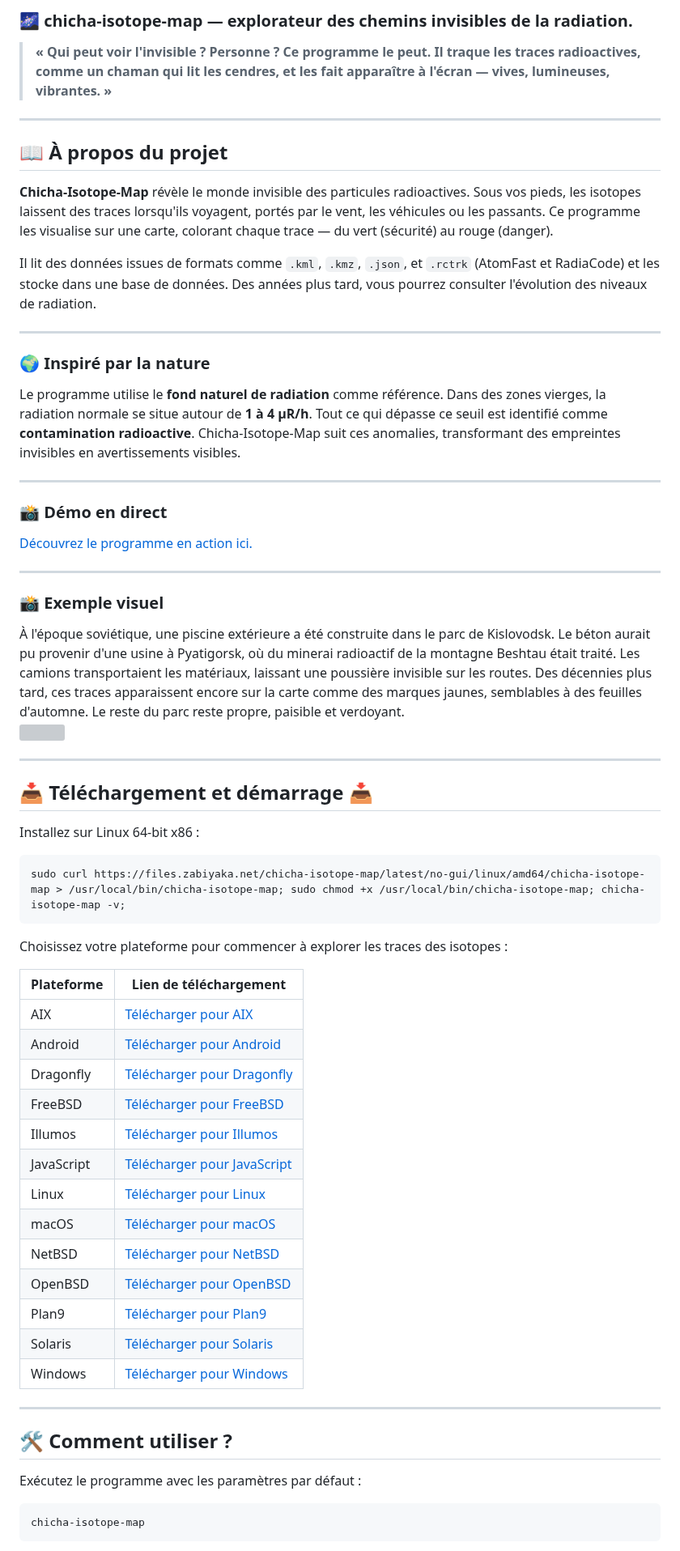
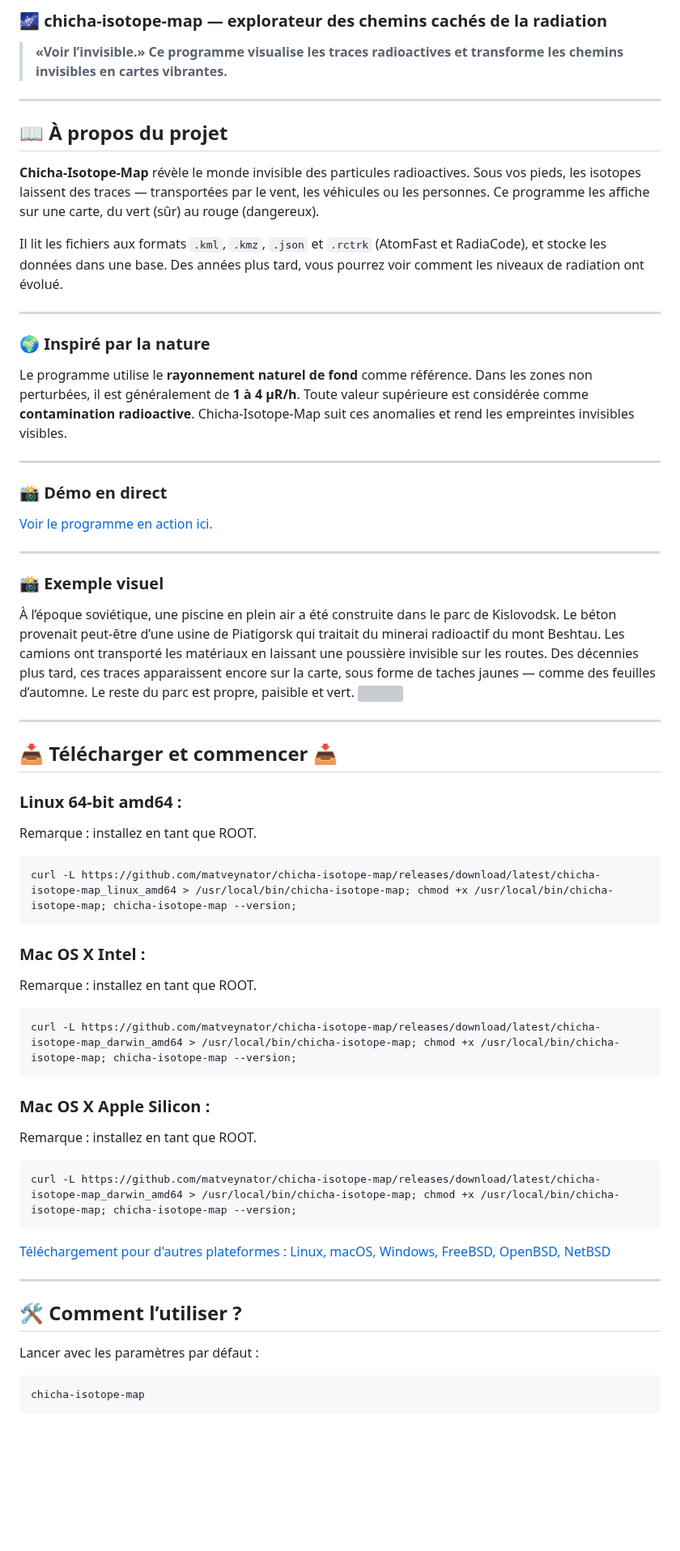
Before and after one commit to matveynator/chicha-isotope-map, a Markdown page: doc/README_FR.md, the part around one of its changes. Shown at 81% size. GitHub-like rendering; blank space fills up the shorter version; grey boxes are pictures that could not be loaded.

````diff
--- a/doc/README_FR.md
+++ b/doc/README_FR.md
@@ -1,66 +1,69 @@
-### 🌌 **chicha-isotope-map** — explorateur des chemins invisibles de la radiation.
+### 🌌 **chicha-isotope-map** — explorateur des chemins cachés de la radiation
 
-> **« Qui peut voir l'invisible ? Personne ? Ce programme le peut. Il traque les traces radioactives, comme un chaman qui lit les cendres, et les fait apparaître à l'écran — vives, lumineuses, vibrantes. »**
+> **«Voir l’invisible.» Ce programme visualise les traces radioactives et transforme les chemins invisibles en cartes vibrantes.**
 
 ---
 
 ## 📖 **À propos du projet**
 
-**Chicha-Isotope-Map** révèle le monde invisible des particules radioactives. Sous vos pieds, les isotopes laissent des traces lorsqu'ils voyagent, portés par le vent, les véhicules ou les passants. Ce programme les visualise sur une carte, colorant chaque trace — du vert (sécurité) au rouge (danger).
+**Chicha-Isotope-Map** révèle le monde invisible des particules radioactives. Sous vos pieds, les isotopes laissent des traces — transportées par le vent, les véhicules ou les personnes. Ce programme les affiche sur une carte, du vert (sûr) au rouge (dangereux).
 
-Il lit des données issues de formats comme `.kml`, `.kmz`, `.json`, et `.rctrk` (AtomFast et RadiaCode) et les stocke dans une base de données. Des années plus tard, vous pourrez consulter l'évolution des niveaux de radiation.
+Il lit les fichiers aux formats `.kml`, `.kmz`, `.json` et `.rctrk` (AtomFast et RadiaCode), et stocke les données dans une base. Des années plus tard, vous pourrez voir comment les niveaux de radiation ont évolué.
 
 ---
 
 ### 🌍 **Inspiré par la nature**
 
-Le programme utilise le **fond naturel de radiation** comme référence. Dans des zones vierges, la radiation normale se situe autour de **1 à 4 µR/h**. Tout ce qui dépasse ce seuil est identifié comme **contamination radioactive**. Chicha-Isotope-Map suit ces anomalies, transformant des empreintes invisibles en avertissements visibles.
+Le programme utilise le **rayonnement naturel de fond** comme référence. Dans les zones non perturbées, il est généralement de **1 à 4 µR/h**. Toute valeur supérieure est considérée comme **contamination radioactive**. Chicha-Isotope-Map suit ces anomalies et rend les empreintes invisibles visibles.
 
 ---
 
 ### 📸 **Démo en direct**
 
-<a href="https://jutsa.ru" target="_blank">Découvrez le programme en action ici.</a>
+<a href="https://jutsa.ru" target="_blank">Voir le programme en action ici.</a>
 
 ---
 
 ### 📸 **Exemple visuel**
 
-À l'époque soviétique, une piscine extérieure a été construite dans le parc de Kislovodsk. Le béton aurait pu provenir d'une usine à Pyatigorsk, où du minerai radioactif de la montagne Beshtau était traité. Les camions transportaient les matériaux, laissant une poussière invisible sur les routes. Des décennies plus tard, ces traces apparaissent encore sur la carte comme des marques jaunes, semblables à des feuilles d'automne. Le reste du parc reste propre, paisible et verdoyant.
-<img src="https://repository-images.githubusercontent.com/870016860/11fd6abc-fe8b-4cd8-95c2-df1c631c8762">
+À l’époque soviétique, une piscine en plein air a été construite dans le parc de Kislovodsk. Le béton provenait peut-être d’une usine de Piatigorsk qui traitait du minerai radioactif du mont Beshtau. Les camions ont transporté les matériaux en laissant une poussière invisible sur les routes. Des décennies plus tard, ces traces apparaissent encore sur la carte, sous forme de taches jaunes — comme des feuilles d’automne. Le reste du parc est propre, paisible et vert. <img src="https://repository-images.githubusercontent.com/870016860/11fd6abc-fe8b-4cd8-95c2-df1c631c8762">
 
 ---
 
-## 📥 **Téléchargement et démarrage** 📥
+## 📥 **Télécharger et commencer** 📥
 
-Installez sur Linux 64-bit x86 :
+### Linux 64-bit amd64 :
+
+Remarque : installez en tant que ROOT.
+
 ```bash
-sudo curl https://files.zabiyaka.net/chicha-isotope-map/latest/no-gui/linux/amd64/chicha-isotope-map > /usr/local/bin/chicha-isotope-map; sudo chmod +x /usr/local/bin/chicha-isotope-map; chicha-isotope-map -v;
+curl -L https://github.com/matveynator/chicha-isotope-map/releases/download/latest/chicha-isotope-map_linux_amd64 > /usr/local/bin/chicha-isotope-map; chmod +x /usr/local/bin/chicha-isotope-map; chicha-isotope-map --version;
 ```
 
-Choisissez votre plateforme pour commencer à explorer les traces des isotopes :
+### Mac OS X Intel :
 
-| Plateforme | Lien de téléchargement                                                                                 |
-|------------|--------------------------------------------------------------------------------------------------------|
-| AIX        | [Télécharger pour AIX](http://files.zabiyaka.net/chicha-isotope-map/latest/no-gui/aix/)                 |
-| Android    | [Télécharger pour Android](http://files.zabiyaka.net/chicha-isotope-map/latest/no-gui/android/)          |
-| Dragonfly  | [Télécharger pour Dragonfly](http://files.zabiyaka.net/chicha-isotope-map/latest/no-gui/dragonfly/)      |
-| FreeBSD    | [Télécharger pour FreeBSD](http://files.zabiyaka.net/chicha-isotope-map/latest/no-gui/freebsd/)          |
-| Illumos    | [Télécharger pour Illumos](http://files.zabiyaka.net/chicha-isotope-map/latest/no-gui/illumos/)          |
-| JavaScript | [Télécharger pour JavaScript](http://files.zabiyaka.net/chicha-isotope-map/latest/no-gui/js/)            |
-| Linux      | [Télécharger pour Linux](http://files.zabiyaka.net/chicha-isotope-map/latest/no-gui/linux/)              |
-| macOS      | [Télécharger pour macOS](http://files.zabiyaka.net/chicha-isotope-map/latest/no-gui/mac/)                |
-| NetBSD     | [Télécharger pour NetBSD](http://files.zabiyaka.net/chicha-isotope-map/latest/no-gui/netbsd/)            |
-| OpenBSD    | [Télécharger pour OpenBSD](http://files.zabiyaka.net/chicha-isotope-map/latest/no-gui/openbsd/)          |
-| Plan9      | [Télécharger pour Plan9](http://files.zabiyaka.net/chicha-isotope-map/latest/no-gui/plan9/)              |
-| Solaris    | [Télécharger pour Solaris](http://files.zabiyaka.net/chicha-isotope-map/latest/no-gui/solaris/)          |
-| Windows    | [Télécharger pour Windows](http://files.zabiyaka.net/chicha-isotope-map/latest/no-gui/windows/)          |
+Remarque : installez en tant que ROOT.
+
+```bash
+curl -L https://github.com/matveynator/chicha-isotope-map/releases/download/latest/chicha-isotope-map_darwin_amd64 > /usr/local/bin/chicha-isotope-map; chmod +x /usr/local/bin/chicha-isotope-map; chicha-isotope-map --version;
+```
+
+### Mac OS X Apple Silicon :
+
+Remarque : installez en tant que ROOT.
+
+```bash
+curl -L https://github.com/matveynator/chicha-isotope-map/releases/download/latest/chicha-isotope-map_darwin_amd64 > /usr/local/bin/chicha-isotope-map; chmod +x /usr/local/bin/chicha-isotope-map; chicha-isotope-map --version;
+```
+
+[Téléchargement pour d'autres plateformes : Linux, macOS, Windows, FreeBSD, OpenBSD, NetBSD](https://github.com/matveynator/chicha-isotope-map/releases/tag/latest)
 
 ---
 
-## 🛠 **Comment utiliser ?**
+## 🛠 **Comment l’utiliser ?**
 
-Exécutez le programme avec les paramètres par défaut :
+Lancer avec les paramètres par défaut :
+
 ```bash
 chicha-isotope-map
 ```
````
Also changed, not shown: other parts of doc/README_FR.md (+12 -10 lines).
